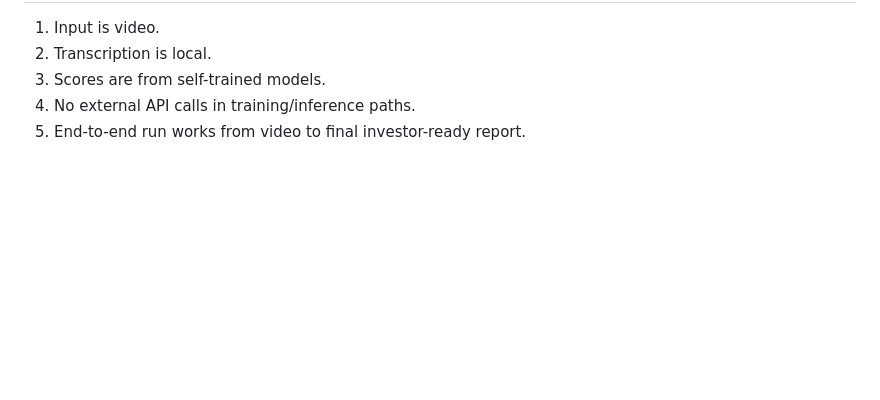
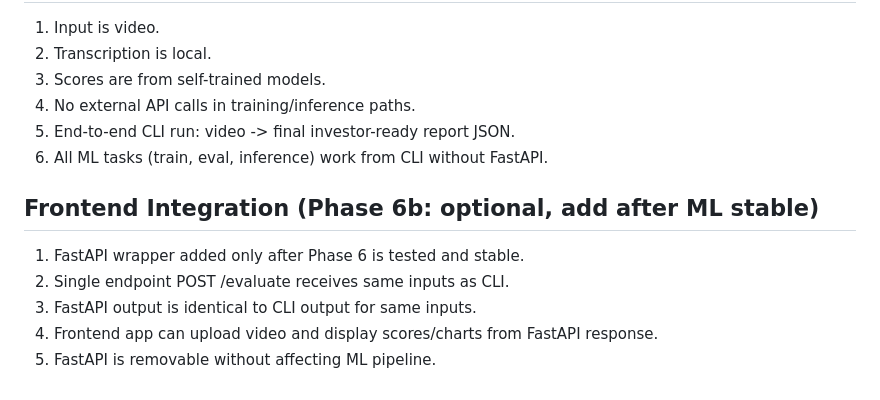
Before and after one commit to slncsmr2/Startup-Pitch-Evaluation, a Markdown page: PLAN.md, the part around one of its changes. Drawn GitHub-style; blank space fills up the shorter version.

```diff
--- a/PLAN.md
+++ b/PLAN.md
@@ -154,4 +203,13 @@ Definition of done:
 2. Transcription is local.
 3. Scores are from self-trained models.
 4. No external API calls in training/inference paths.
-5. End-to-end run works from video to final investor-ready report.
+5. End-to-end CLI run: video -> final investor-ready report JSON.
+6. All ML tasks (train, eval, inference) work from CLI without FastAPI.
+
+## Frontend Integration (Phase 6b: optional, add after ML stable)
+
+1. FastAPI wrapper added only after Phase 6 is tested and stable.
+2. Single endpoint POST /evaluate receives same inputs as CLI.
+3. FastAPI output is identical to CLI output for same inputs.
+4. Frontend app can upload video and display scores/charts from FastAPI response.
+5. FastAPI is removable without affecting ML pipeline.
```
Also changed, not shown: other parts of PLAN.md (+57 -8 lines).
